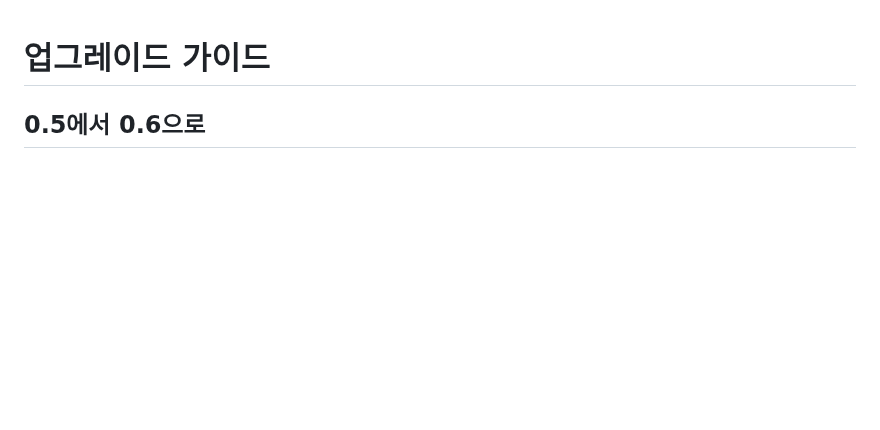
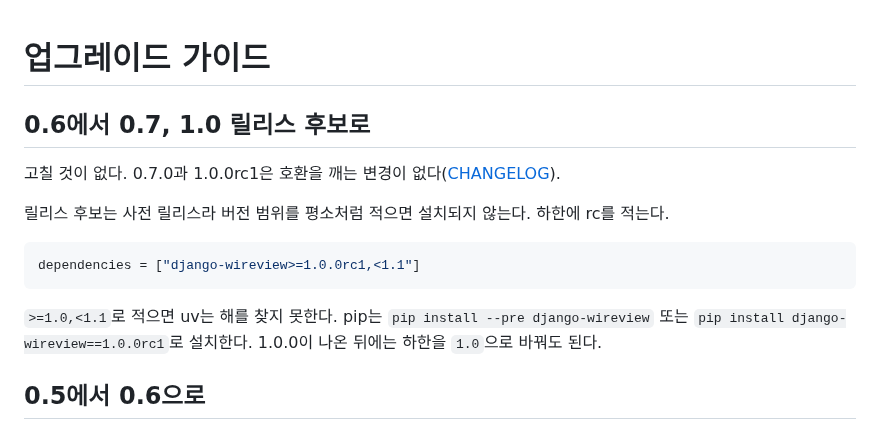
Before and after one commit to itda-work/django-wireview, a Markdown page: docs/UPGRADING.md, the part around the change. Drawn GitHub-style; blank space fills up the shorter version.

Commit message:
docs: Say how to install the release candidate (#93)
The upgrade guide stopped at 0.6, and a range written as usual does not
install a pre-release: uv finds no solution for >=1.0,<1.1. Dogfooding
1.0.0rc1 in an application found it; the lower bound has to name the rc.

````diff
--- a/docs/UPGRADING.md
+++ b/docs/UPGRADING.md
@@ -1,4 +1,17 @@
 # 업그레이드 가이드
+
+## 0.6에서 0.7, 1.0 릴리스 후보로
+
+고칠 것이 없다. 0.7.0과 1.0.0rc1은 호환을 깨는 변경이 없다([CHANGELOG](../CHANGELOG.md)).
+
+릴리스 후보는 사전 릴리스라 버전 범위를 평소처럼 적으면 설치되지 않는다. 하한에 rc를 적는다.
+
+```toml
+dependencies = ["django-wireview>=1.0.0rc1,<1.1"]
+```
+
+`>=1.0,<1.1`로 적으면 uv는 해를 찾지 못한다. pip는 `pip install --pre django-wireview` 또는
+`pip install django-wireview==1.0.0rc1`로 설치한다. 1.0.0이 나온 뒤에는 하한을 `1.0`으로 바꿔도 된다.
 
 ## 0.5에서 0.6으로
 
````
